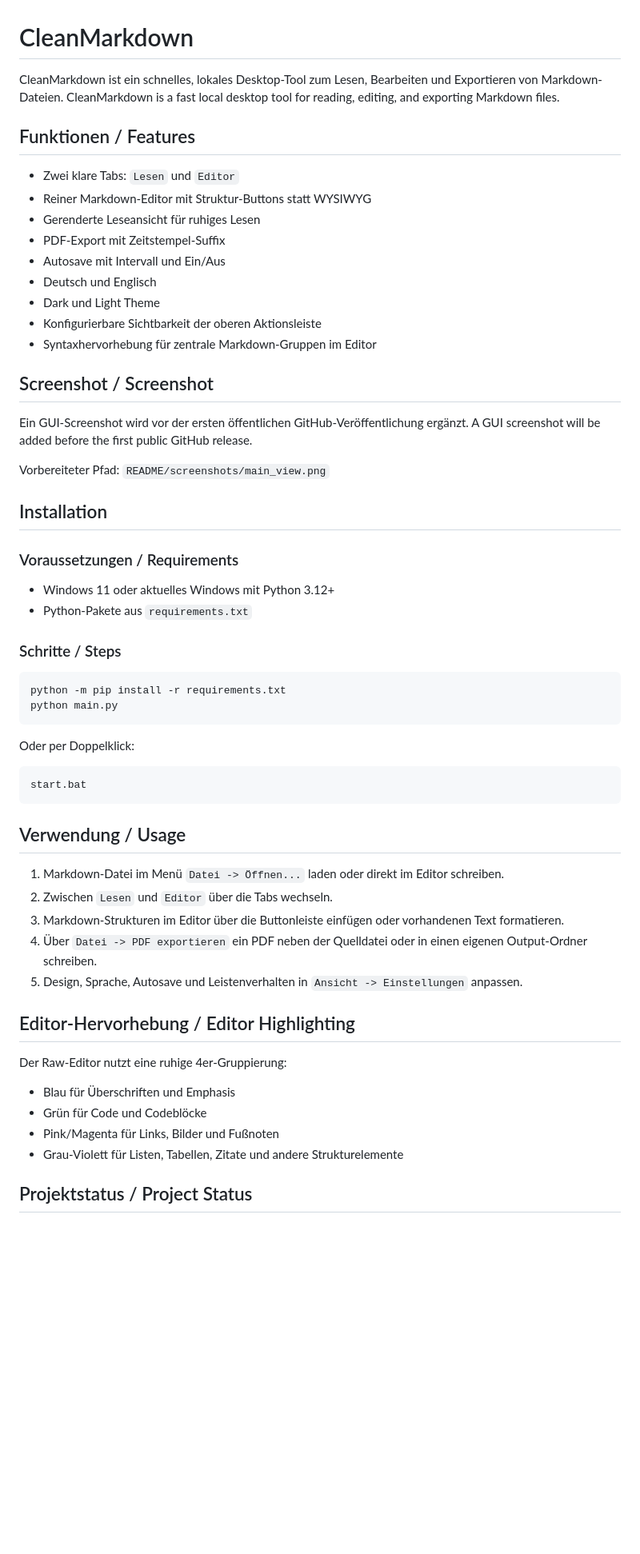
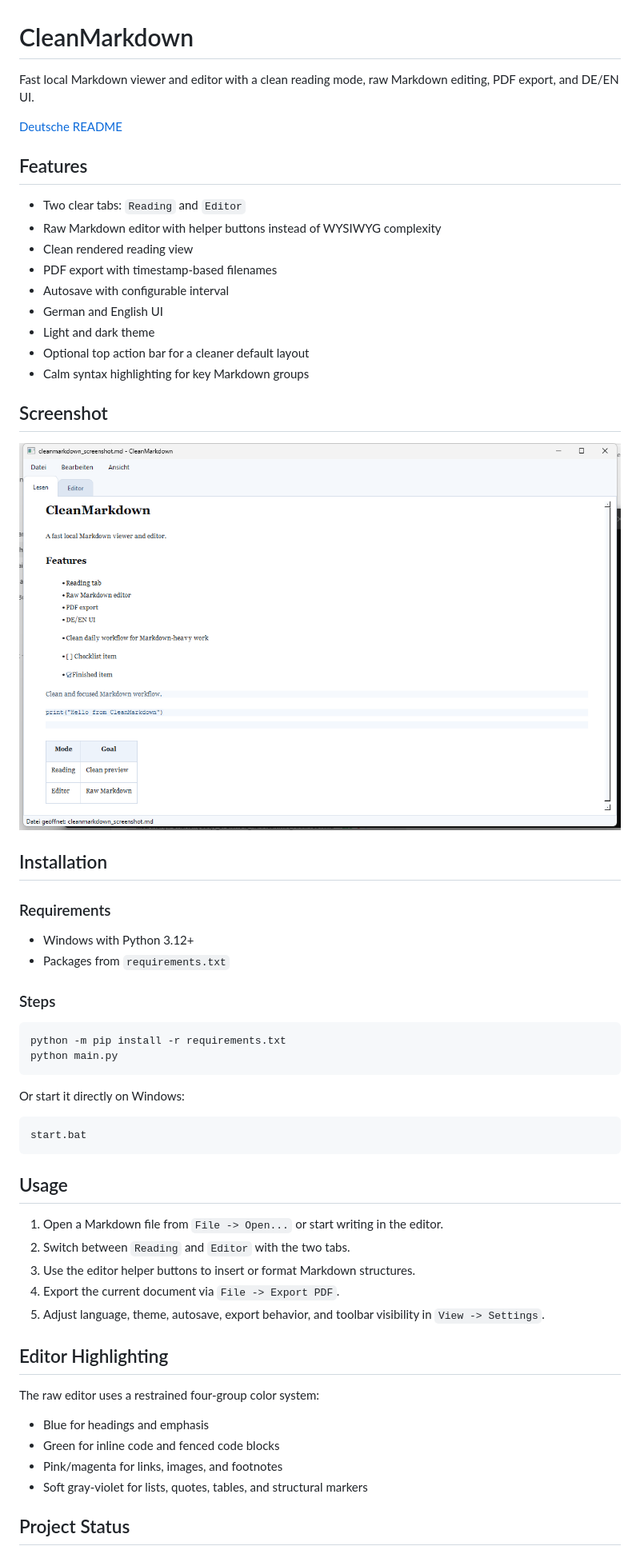
Before and after one commit to doc-bricks/CleanMarkdown, a Markdown page: README.md, the part around the change printed below. Shown: that part at 80% size. GitHub-like rendering; pictures changed too: README/screenshots/main_view.png (added); blank space fills up the shorter version.

Commit message:
Improve README language layout and add screenshot

````diff
--- a/README.md
+++ b/README.md
@@ -1,64 +1,61 @@
 # CleanMarkdown
 
-CleanMarkdown ist ein schnelles, lokales Desktop-Tool zum Lesen, Bearbeiten und Exportieren von Markdown-Dateien.
-CleanMarkdown is a fast local desktop tool for reading, editing, and exporting Markdown files.
+Fast local Markdown viewer and editor with a clean reading mode, raw Markdown editing, PDF export, and DE/EN UI.
 
-## Funktionen / Features
+[Deutsche README](README_DE.md)
 
-- Zwei klare Tabs: `Lesen` und `Editor`
-- Reiner Markdown-Editor mit Struktur-Buttons statt WYSIWYG
-- Gerenderte Leseansicht für ruhiges Lesen
-- PDF-Export mit Zeitstempel-Suffix
-- Autosave mit Intervall und Ein/Aus
-- Deutsch und Englisch
-- Dark und Light Theme
-- Konfigurierbare Sichtbarkeit der oberen Aktionsleiste
-- Syntaxhervorhebung für zentrale Markdown-Gruppen im Editor
+## Features
 
-## Screenshot / Screenshot
+- Two clear tabs: `Reading` and `Editor`
+- Raw Markdown editor with helper buttons instead of WYSIWYG complexity
+- Clean rendered reading view
+- PDF export with timestamp-based filenames
+- Autosave with configurable interval
+- German and English UI
+- Light and dark theme
+- Optional top action bar for a cleaner default layout
+- Calm syntax highlighting for key Markdown groups
 
-Ein GUI-Screenshot wird vor der ersten öffentlichen GitHub-Veröffentlichung ergänzt.
-A GUI screenshot will be added before the first public GitHub release.
+## Screenshot
 
-Vorbereiteter Pfad:
-`README/screenshots/main_view.png`
+![CleanMarkdown main window](README/screenshots/main_view.png)
 
 ## Installation
 
-### Voraussetzungen / Requirements
+### Requirements
 
-- Windows 11 oder aktuelles Windows mit Python 3.12+
-- Python-Pakete aus `requirements.txt`
+- Windows with Python 3.12+
+- Packages from `requirements.txt`
 
-### Schritte / Steps
+### Steps
 
 ```powershell
 python -m pip install -r requirements.txt
 python main.py
 ```
 
-Oder per Doppelklick:
+Or start it directly on Windows:
 
 ```bat
 start.bat
 ```
 
-## Verwendung / Usage
+## Usage
 
-1. Markdown-Datei im Menü `Datei -> Öffnen...` laden oder direkt im Editor schreiben.
-2. Zwischen `Lesen` und `Editor` über die Tabs wechseln.
-3. Markdown-Strukturen im Editor über die Buttonleiste einfügen oder vorhandenen Text formatieren.
-4. Über `Datei -> PDF exportieren` ein PDF neben der Quelldatei oder in einen eigenen Output-Ordner schreiben.
-5. Design, Sprache, Autosave und Leistenverhalten in `Ansicht -> Einstellungen` anpassen.
+1. Open a Markdown file from `File -> Open...` or start writing in the editor.
+2. Switch between `Reading` and `Editor` with the two tabs.
+3. Use the editor helper buttons to insert or format Markdown structures.
+4. Export the current document via `File -> Export PDF`.
+5. Adjust language, theme, autosave, export behavior, and toolbar visibility in `View -> Settings`.
 
-## Editor-Hervorhebung / Editor Highlighting
+## Editor Highlighting
 
-Der Raw-Editor nutzt eine ruhige 4er-Gruppierung:
+The raw editor uses a restrained four-group color system:
 
-- Blau für Überschriften und Emphasis
-- Grün für Code und Codeblöcke
-- Pink/Magenta für Links, Bilder und Fußnoten
-- Grau-Violett für Listen, Tabellen, Zitate und andere Strukturelemente
+- Blue for headings and emphasis
+- Green for inline code and fenced code blocks
+- Pink/magenta for links, images, and footnotes
+- Soft gray-violet for lists, quotes, tables, and structural markers
 
-## Projektstatus / Project Status
+## Project Status
 
````
Also changed, not shown: other parts of README.md (+4 -7 lines), CHANGELOG.md (+2 -0 lines), README_DE.md (added, +76 -0 lines).
